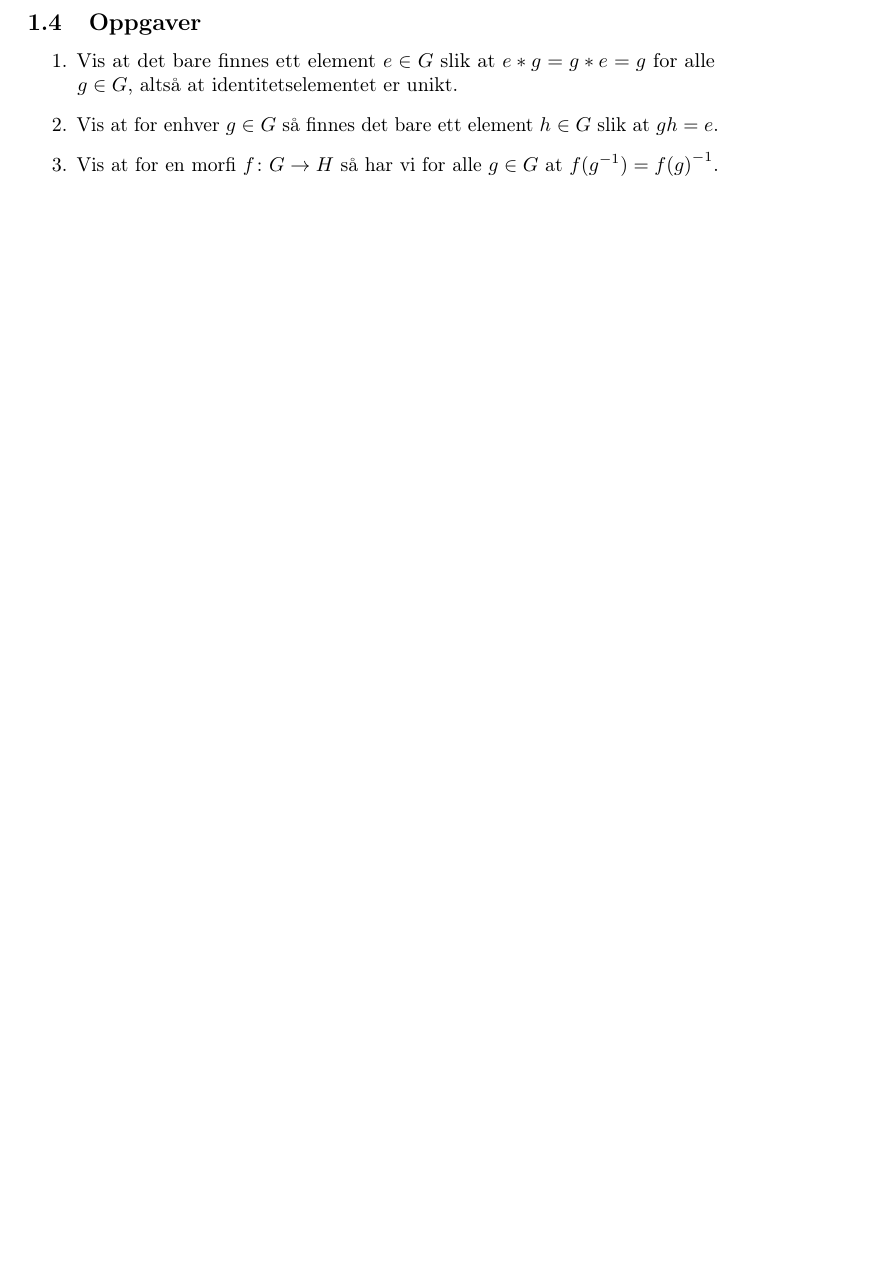
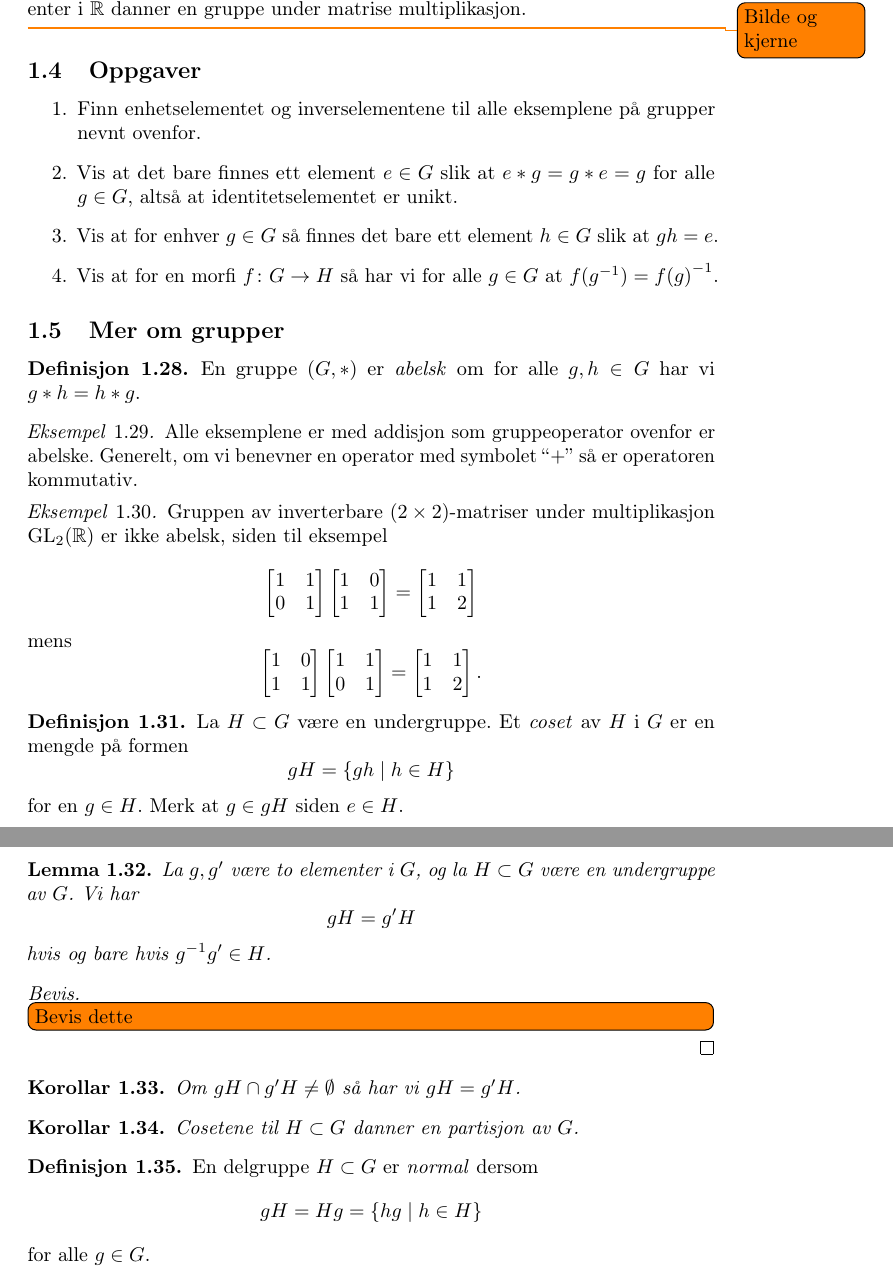
Before and after one commit to jonmagnus/gya-23, a LaTeX document (main.tex, which reads sections/group-theory.tex): part of page 5 of 6 before the commit and two parts of pages 6 and 7 of 8 after it, the two joined at a grey line, cut at the place of the change, the shorter picture padded with empty space. Compiled offline with pdfLaTeX.

Commit message:
Write section about basic group theory

```diff
--- a/sections/group-theory.tex
+++ b/sections/group-theory.tex
@@ -338,6 +379,13 @@ Vi forkorter ofte også $g\ast h$ som $gh$.
+    med koeffisienter i $\mathbb R$
+    danner en gruppe under matrise multiplikasjon.
+\end{example}
+
+\todo{Bilde og kjerne}
 
 \subsection{Oppgaver}
 \begin{enumerate}
+    \item Finn enhetselementet og inverselementene til alle eksemplene på
+        grupper nevnt ovenfor.
     \item Vis at det bare finnes ett element $e\in G$ slik
         at $e \ast g = g\ast e = g$ for alle $g\in G$,
         altså at identitetselementet er unikt.
@@ -346,3 +394,93 @@ Vi forkorter ofte også $g\ast h$ som $gh$.
     \item Vis at for en morfi $f\colon G\to H$
         så har vi for alle $g\in G$ at $f(g^{-1}) = {f(g)}^{-1}$.
 \end{enumerate}
+
+\subsection{Mer om grupper}
+
+\begin{definition}
+    En gruppe $(G, \ast)$ er \textit{abelsk} om
+    for alle $g,h\in G$ har vi $g\ast h = h\ast g$.
+\end{definition}
+
+\begin{example}
+    Alle eksemplene er med addisjon som gruppeoperator ovenfor er abelske.
+    Generelt, om vi benevner en operator med symbolet ``$+$'' så er operatoren
+    kommutativ.
+\end{example}
+
+\begin{example}
+    Gruppen av inverterbare $(2\times 2)$-matriser under multiplikasjon
+    $\mathrm{GL}_2(\mathbb R)$
+    er ikke abelsk, siden til eksempel
+    \[
+        \begin{bmatrix}
+            1 & 1\\
+            0 & 1
+        \end{bmatrix}
+        \begin{bmatrix}
+            1 & 0\\
+            1 & 1
+        \end{bmatrix}
+        =
+        \begin{bmatrix}
+            1 & 1\\
+            1 & 2
+        \end{bmatrix}
+    \]
+    mens
+    \[
+        \begin{bmatrix}
+            1 & 0\\
+            1 & 1
+        \end{bmatrix}
+        \begin{bmatrix}
+            1 & 1\\
+            0 & 1
+        \end{bmatrix}
+        =
+        \begin{bmatrix}
+            1 & 1\\
+            1 & 2
+        \end{bmatrix}.
+    \]
+\end{example}
+
+\begin{definition}
+    La $H\subset G$ være en undergruppe.
+    Et \textit{coset} av $H$ i $G$ er en mengde på formen
+    \[
+        gH = \{gh\mid h\in H\}
+    \]
+    for en $g\in H$.
+    Merk at $g\in gH$ siden $e\in H$.
+\end{definition}
+
+\begin{lemma}
+    La $g, g^\prime$ være to elementer i $G$,
+    og la $H\subset G$ være en undergruppe av $G$.
+    Vi har
+    \[
+        gH = g^\prime H
+    \]
+    hvis og bare hvis $g^{-1} g^\prime\in H$.
+\end{lemma}
+\begin{proof}
+    \todo[inline]{Bevis dette}
+\end{proof}
+
+\begin{corollary}
+    Om $gH\cap g^\prime H\neq \emptyset$ så har vi $gH = g^\prime H$.
+\end{corollary}
+
+\begin{corollary}
+    Cosetene til $H\subset G$ danner en partisjon av $G$.
+\end{corollary}
+
+\begin{definition}
+    En delgruppe $H\subset G$ er \textit{normal}
+    dersom
+    \[
+        gH = Hg = \{hg\mid h\in H\}
+    \]
+    for alle $g\in G$.
+\end{definition}
```
Also changed, not shown: sections/group-theory.tex (47 more changed lines).
